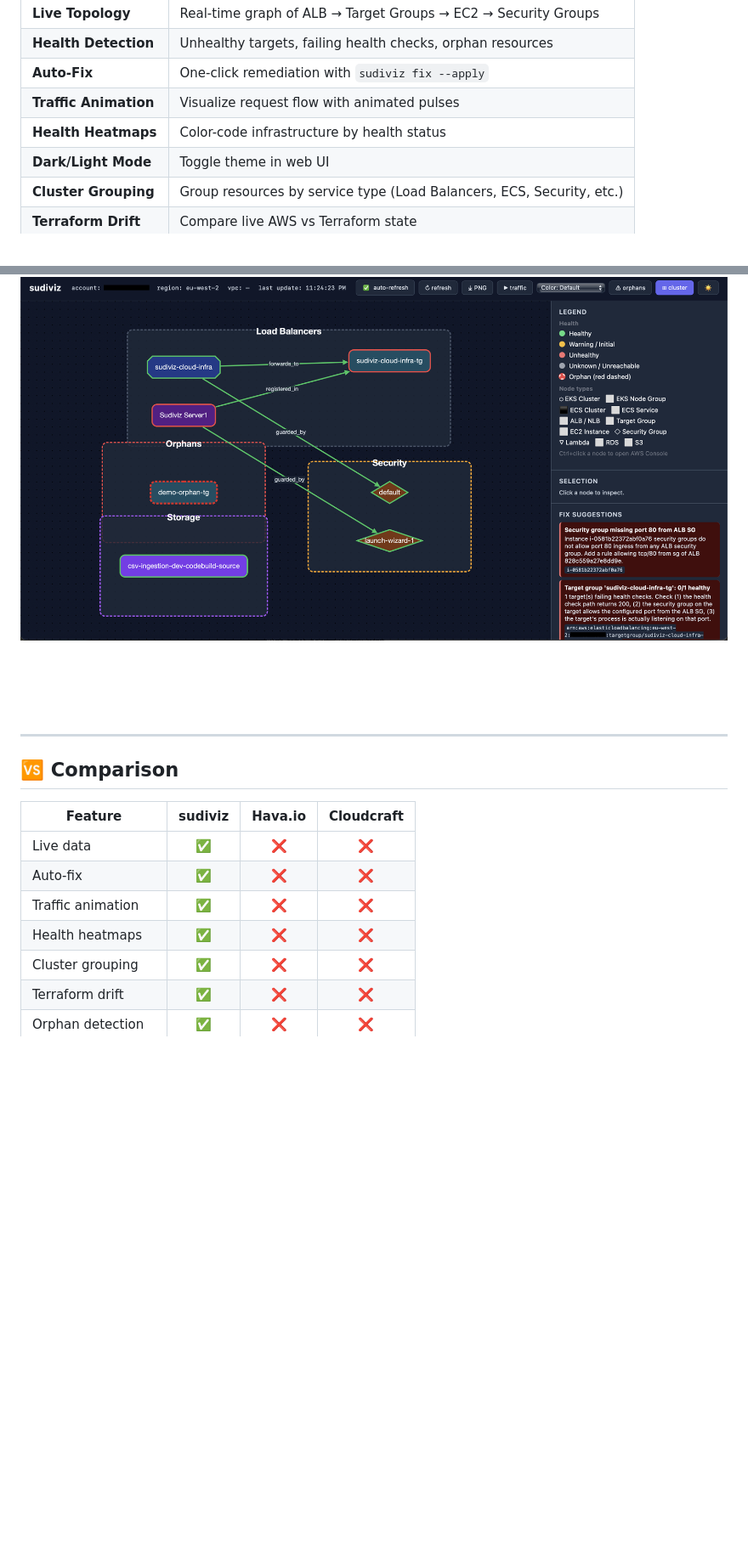
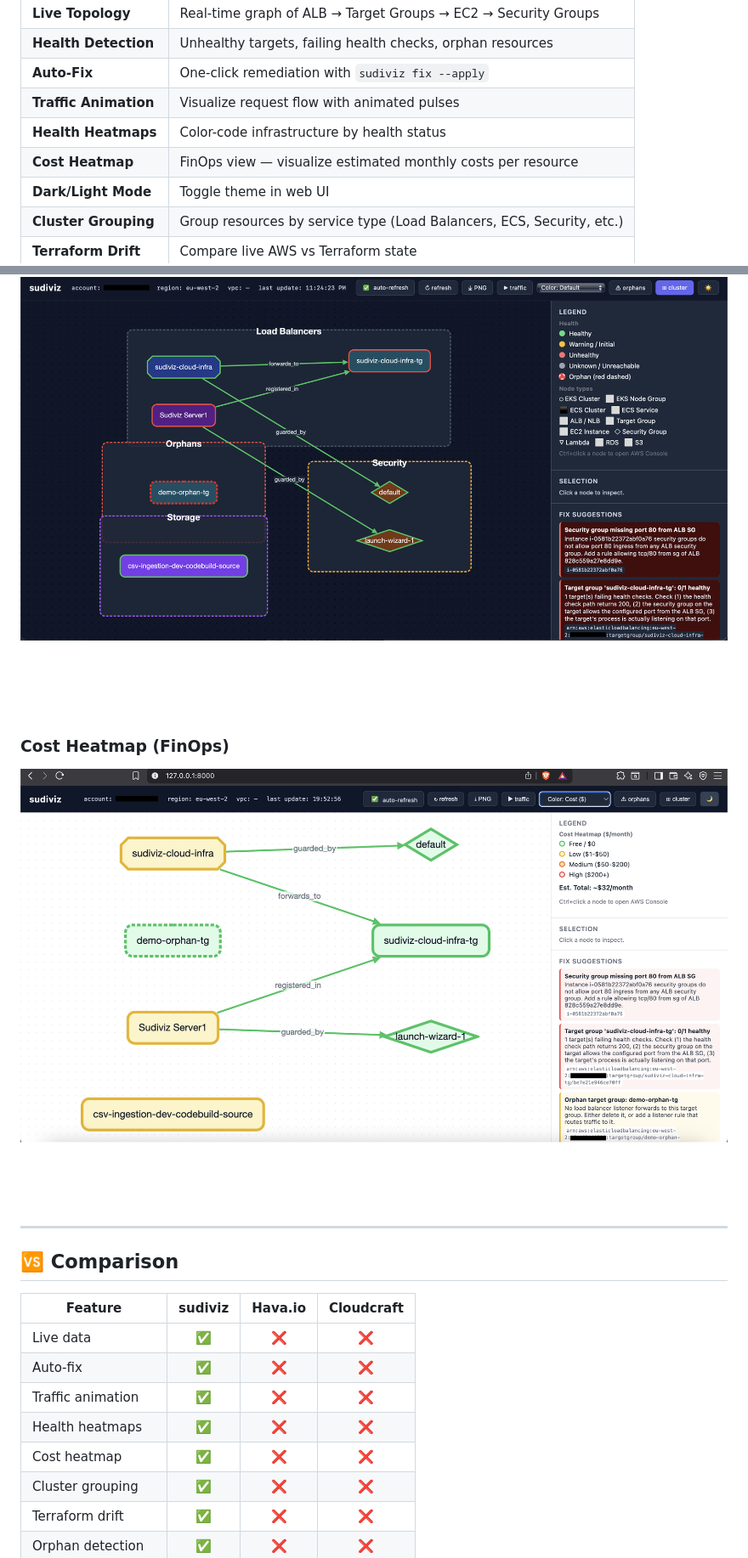
Before and after one commit to pydevsg/sudiviz, a Markdown page: README.md, 2 parts joined by grey strips. Shown: that part at 85% size. Rendered like a GitHub page; pictures changed too: docs/images/sudiviz_cost_graph.png (added); folded sections open; blank space fills up the shorter version.

Commit message:
Add cost estimation feature and visualization to README, graph, and web UI

```diff
--- a/README.md
+++ b/README.md
@@ -38,6 +38,7 @@ sudiviz fix --apply
 | **Auto-Fix** | One-click remediation with `sudiviz fix --apply` |
 | **Traffic Animation** | Visualize request flow with animated pulses |
 | **Health Heatmaps** | Color-code infrastructure by health status |
+| **Cost Heatmap** | FinOps view — visualize estimated monthly costs per resource |
 | **Dark/Light Mode** | Toggle theme in web UI |
 | **Cluster Grouping** | Group resources by service type (Load Balancers, ECS, Security, etc.) |
 | **Terraform Drift** | Compare live AWS vs Terraform state |
@@ -137,6 +138,9 @@ sudiviz drift --tfstate tfstate.json --json
 ### Cluster Grouping (Dark Mode)
 ![Cluster](https://raw.githubusercontent.com/pydevsg/sudiviz/main/docs/images/sudiviz_cluster_dark_mode.png)
 
+### Cost Heatmap (FinOps)
+![Cost](https://raw.githubusercontent.com/pydevsg/sudiviz/main/docs/images/sudiviz_cost_graph.png)
+
 </details>
 
 ---
@@ -149,6 +153,7 @@ sudiviz drift --tfstate tfstate.json --json
 | Auto-fix | ✅ | ❌ | ❌ |
 | Traffic animation | ✅ | ❌ | ❌ |
 | Health heatmaps | ✅ | ❌ | ❌ |
+| Cost heatmap | ✅ | ❌ | ❌ |
 | Cluster grouping | ✅ | ❌ | ❌ |
 | Terraform drift | ✅ | ❌ | ❌ |
 | Orphan detection | ✅ | ❌ | ❌ |
```
Also changed, not shown: 6 other files.
